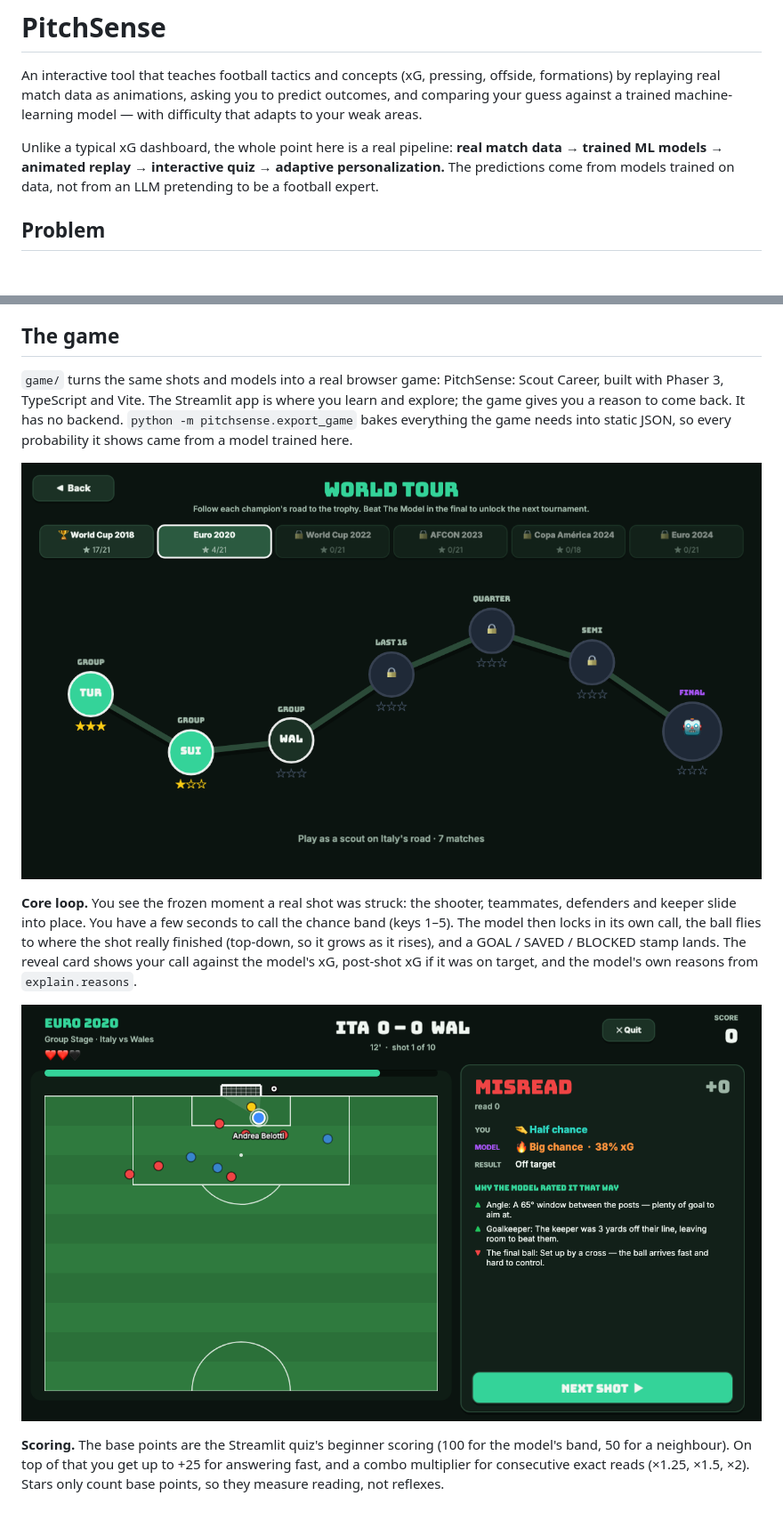
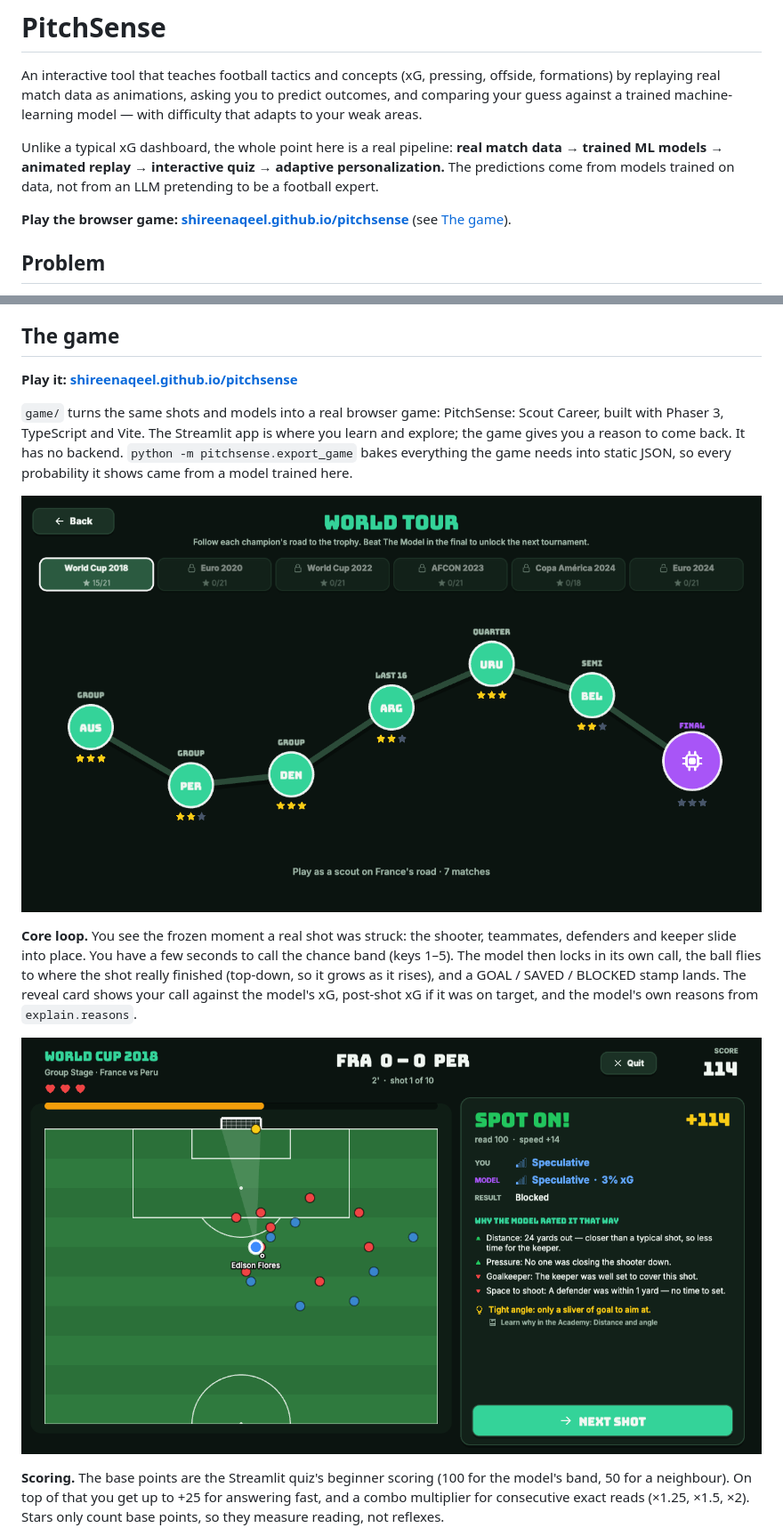
Before and after one commit to shireenaqeel/pitchsense, a Markdown page: README.md, 2 parts joined by grey strips. Shown: that part at 89% size. Rendered like a GitHub page; pictures changed too: docs/game_career.png, docs/game_round.png; blank space fills up the shorter version.

```diff
--- a/README.md
+++ b/README.md
@@ -3,6 +3,8 @@
 An interactive tool that teaches football tactics and concepts (xG, pressing, offside, formations) by replaying real match data as animations, asking you to predict outcomes, and comparing your guess against a trained machine-learning model — with difficulty that adapts to your weak areas.
 
 Unlike a typical xG dashboard, the whole point here is a real pipeline: **real match data → trained ML models → animated replay → interactive quiz → adaptive personalization.** The predictions come from models trained on data, not from an LLM pretending to be a football expert.
+
+**Play the browser game: [shireenaqeel.github.io/pitchsense](https://shireenaqeel.github.io/pitchsense/)** (see [The game](#the-game)).
 
 ## Problem
 
@@ -360,6 +362,8 @@ where every score uses the same Brier scale against the real outcome.
 
 ## The game
 
+**Play it: [shireenaqeel.github.io/pitchsense](https://shireenaqeel.github.io/pitchsense/)**
+
 `game/` turns the same shots and models into a real browser game: PitchSense:
 Scout Career, built with Phaser 3, TypeScript and Vite. The Streamlit app is
 where you learn and explore; the game gives you a reason to come back. It has
```
Also changed, not shown: other parts of README.md (+6 -0 lines), docs/game_academy.png (added), docs/game_boss.png, docs/game_next.png (added), docs/game_referee.png (added).
